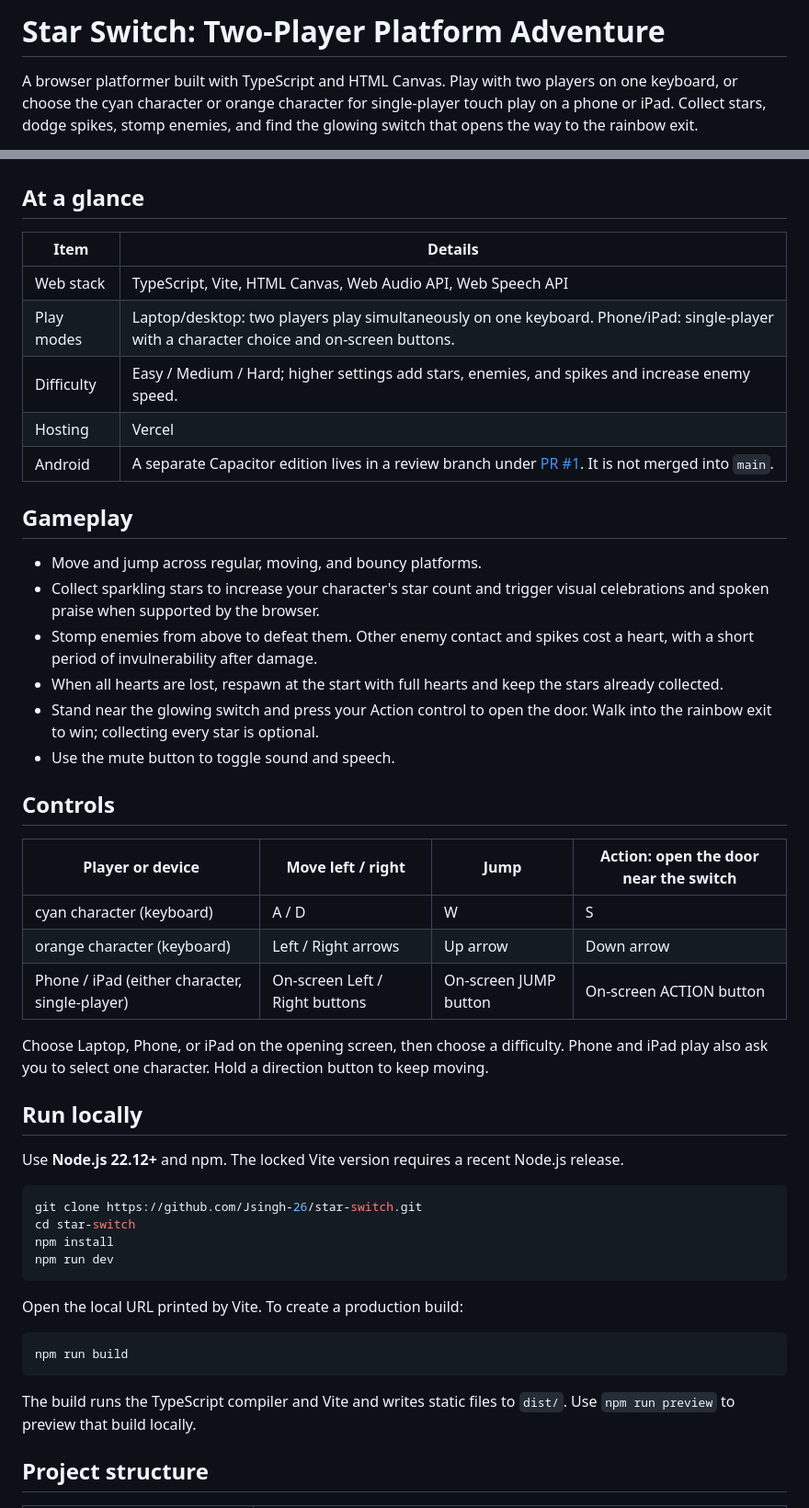
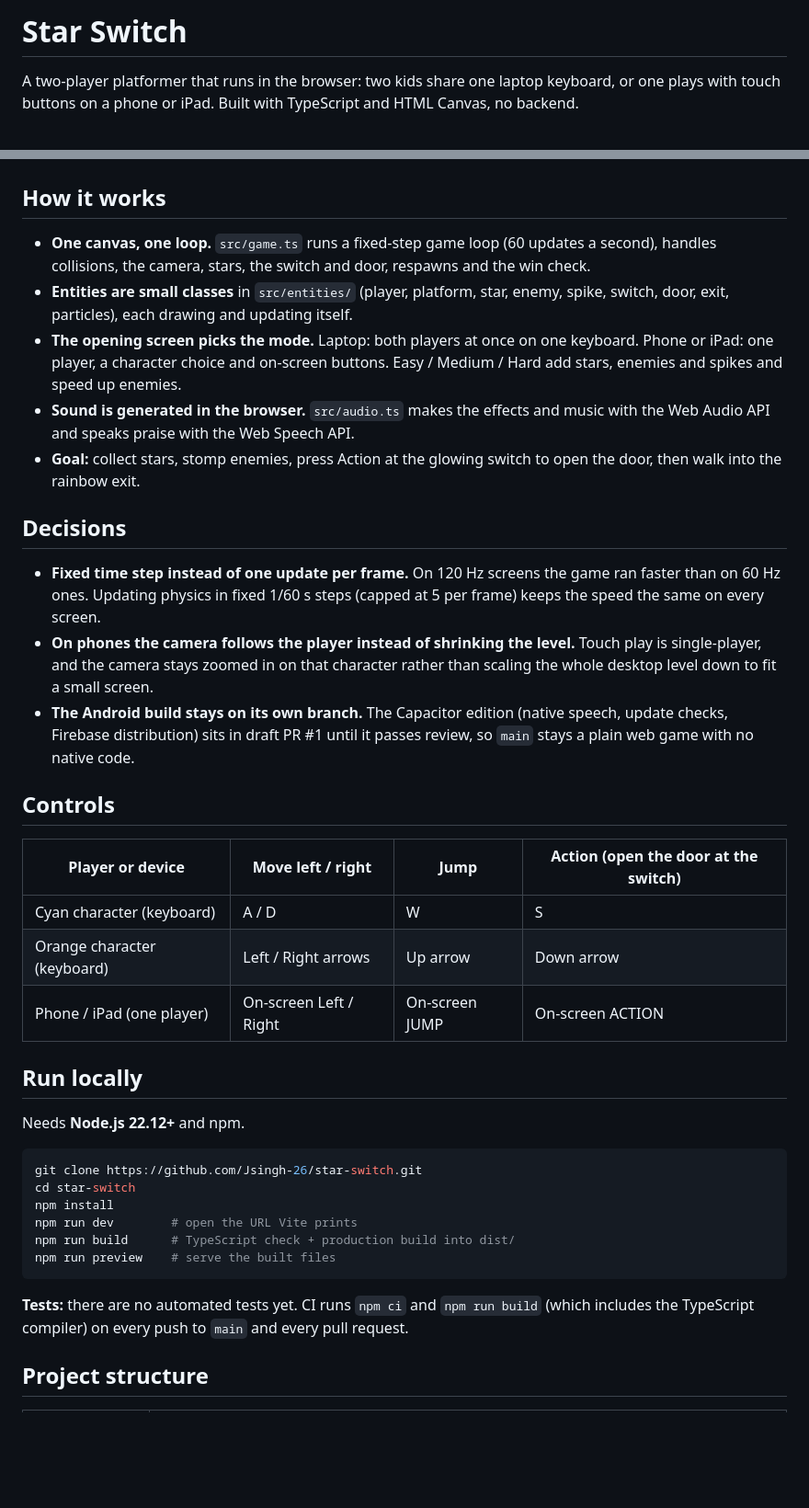
Before and after one commit to Jsingh-26/harbin-agam, a Markdown page: README.md, 2 parts joined by grey strips. Shown at 92% size. Rendered like a GitHub page; blank space fills up the shorter version.

Commit message:
README: CI badge, how it works, decisions, tests and local run
Co-Authored-By: Claude Opus 5.5 <noreply@anthropic.com>

````diff
--- a/README.md
+++ b/README.md
@@ -1,4 +1,4 @@
-# Star Switch: Two-Player Platform Adventure
+# Star Switch
 
-A browser platformer built with TypeScript and HTML Canvas. Play with two players on one keyboard, or choose the cyan character or orange character for single-player touch play on a phone or iPad. Collect stars, dodge spikes, stomp enemies, and find the glowing switch that opens the way to the rainbow exit.
+A two-player platformer that runs in the browser: two kids share one laptop keyboard, or one plays with touch buttons on a phone or iPad. Built with TypeScript and HTML Canvas, no backend.
 
@@ -6,53 +8,42 @@ A browser platformer built with TypeScript and HTML Canvas. Play with two player
 
 ![The cyan character and orange character beside platforms, stars, enemies, spikes, a glowing switch, and the rainbow exit.](docs/images/gameplay.png)
 
-## At a glance
+## How it works
 
-| Item | Details |
-| --- | --- |
-| Web stack | TypeScript, Vite, HTML Canvas, Web Audio API, Web Speech API |
-| Play modes | Laptop/desktop: two players play simultaneously on one keyboard. Phone/iPad: single-player with a character choice and on-screen buttons. |
-| Difficulty | Easy / Medium / Hard; higher settings add stars, enemies, and spikes and increase enemy speed. |
-| Hosting | Vercel |
-| Android | A separate Capacitor edition lives in a review branch under [PR #1](https://github.com/Jsingh-26/star-switch/pull/1). It is not merged into `main`. |
+- **One canvas, one loop.** `src/game.ts` runs a fixed-step game loop (60 updates a second), handles collisions, the camera, stars, the switch and door, respawns and the win check.
+- **Entities are small classes** in `src/entities/` (player, platform, star, enemy, spike, switch, door, exit, particles), each drawing and updating itself.
+- **The opening screen picks the mode.** Laptop: both players at once on one keyboard. Phone or iPad: one player, a character choice and on-screen buttons. Easy / Medium / Hard add stars, enemies and spikes and speed up enemies.
+- **Sound is generated in the browser.** `src/audio.ts` makes the effects and music with the Web Audio API and speaks praise with the Web Speech API.
+- **Goal:** collect stars, stomp enemies, press Action at the glowing switch to open the door, then walk into the rainbow exit.
 
-## Gameplay
+## Decisions
 
-- Move and jump across regular, moving, and bouncy platforms.
-- Collect sparkling stars to increase your character's star count and trigger visual celebrations and spoken praise when supported by the browser.
-- Stomp enemies from above to defeat them. Other enemy contact and spikes cost a heart, with a short period of invulnerability after damage.
-- When all hearts are lost, respawn at the start with full hearts and keep the stars already collected.
-- Stand near the glowing switch and press your Action control to open the door. Walk into the rainbow exit to win; collecting every star is optional.
-- Use the mute button to toggle sound and speech.
+- **Fixed time step instead of one update per frame.** On 120 Hz screens the game ran faster than on 60 Hz ones. Updating physics in fixed 1/60 s steps (capped at 5 per frame) keeps the speed the same on every screen.
+- **On phones the camera follows the player instead of shrinking the level.** Touch play is single-player, and the camera stays zoomed in on that character rather than scaling the whole desktop level down to fit a small screen.
+- **The Android build stays on its own branch.** The Capacitor edition (native speech, update checks, Firebase distribution) sits in draft PR #1 until it passes review, so `main` stays a plain web game with no native code.
 
 ## Controls
 
-| Player or device | Move left / right | Jump | Action: open the door near the switch |
+| Player or device | Move left / right | Jump | Action (open the door at the switch) |
 | --- | --- | --- | --- |
-| cyan character (keyboard) | A / D | W | S |
-| orange character (keyboard) | Left / Right arrows | Up arrow | Down arrow |
-| Phone / iPad (either character, single-player) | On-screen Left / Right buttons | On-screen JUMP button | On-screen ACTION button |
-
-Choose Laptop, Phone, or iPad on the opening screen, then choose a difficulty. Phone and iPad play also ask you to select one character. Hold a direction button to keep moving.
+| Cyan character (keyboard) | A / D | W | S |
+| Orange character (keyboard) | Left / Right arrows | Up arrow | Down arrow |
+| Phone / iPad (one player) | On-screen Left / Right | On-screen JUMP | On-screen ACTION |
 
 ## Run locally
 
-Use **Node.js 22.12+** and npm. The locked Vite version requires a recent Node.js release.
+Needs **Node.js 22.12+** and npm.
 
 ```bash
 git clone https://github.com/Jsingh-26/star-switch.git
 cd star-switch
 npm install
-npm run dev
+npm run dev        # open the URL Vite prints
+npm run build      # TypeScript check + production build into dist/
+npm run preview    # serve the built files
 ```
 
-Open the local URL printed by Vite. To create a production build:
-
-```bash
-npm run build
-```
-
-The build runs the TypeScript compiler and Vite and writes static files to `dist/`. Use `npm run preview` to preview that build locally.
+**Tests:** there are no automated tests yet. CI runs `npm ci` and `npm run build` (which includes the TypeScript compiler) on every push to `main` and every pull request.
 
 ## Project structure
 
````
Also changed, not shown: other parts of README.md (+9 -12 lines).
